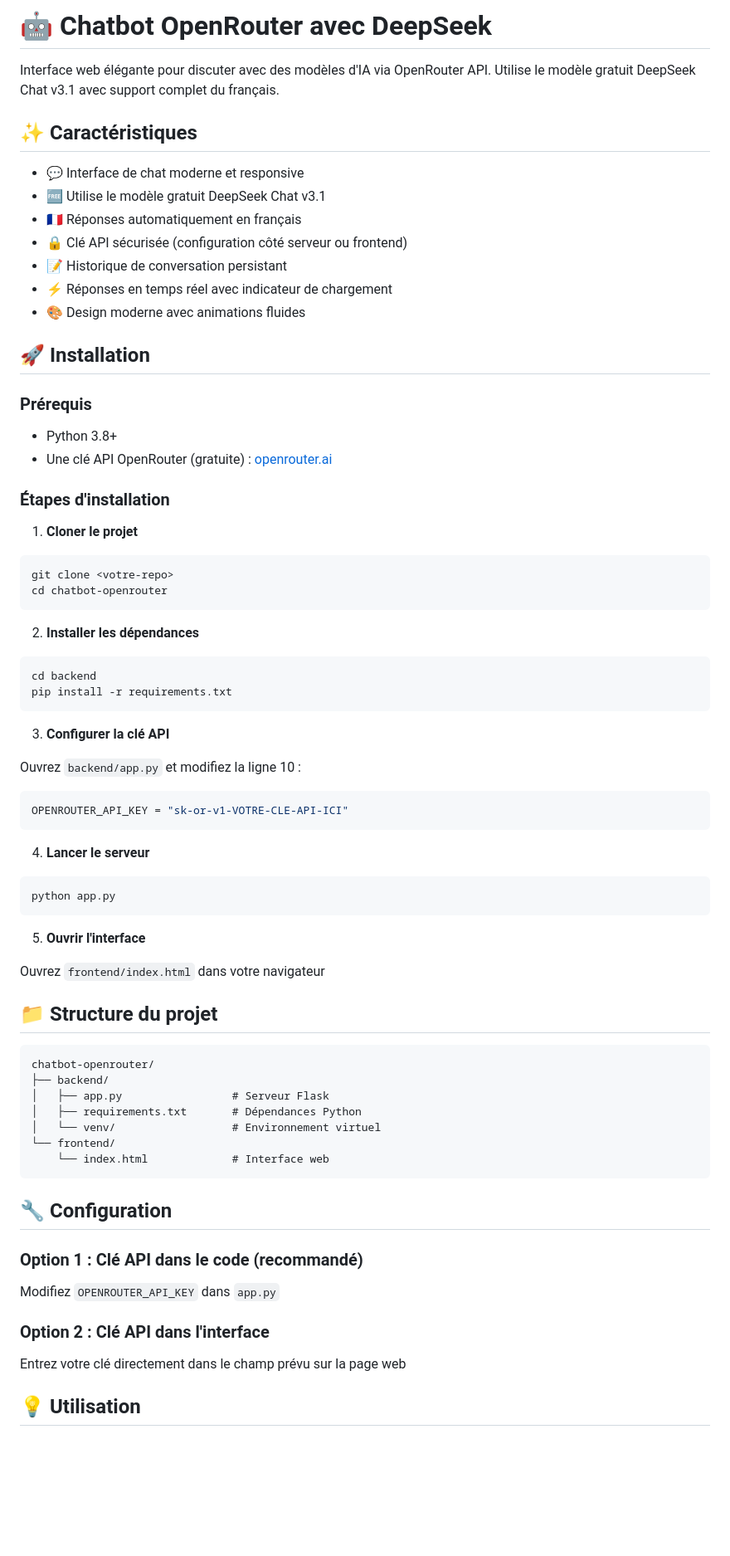
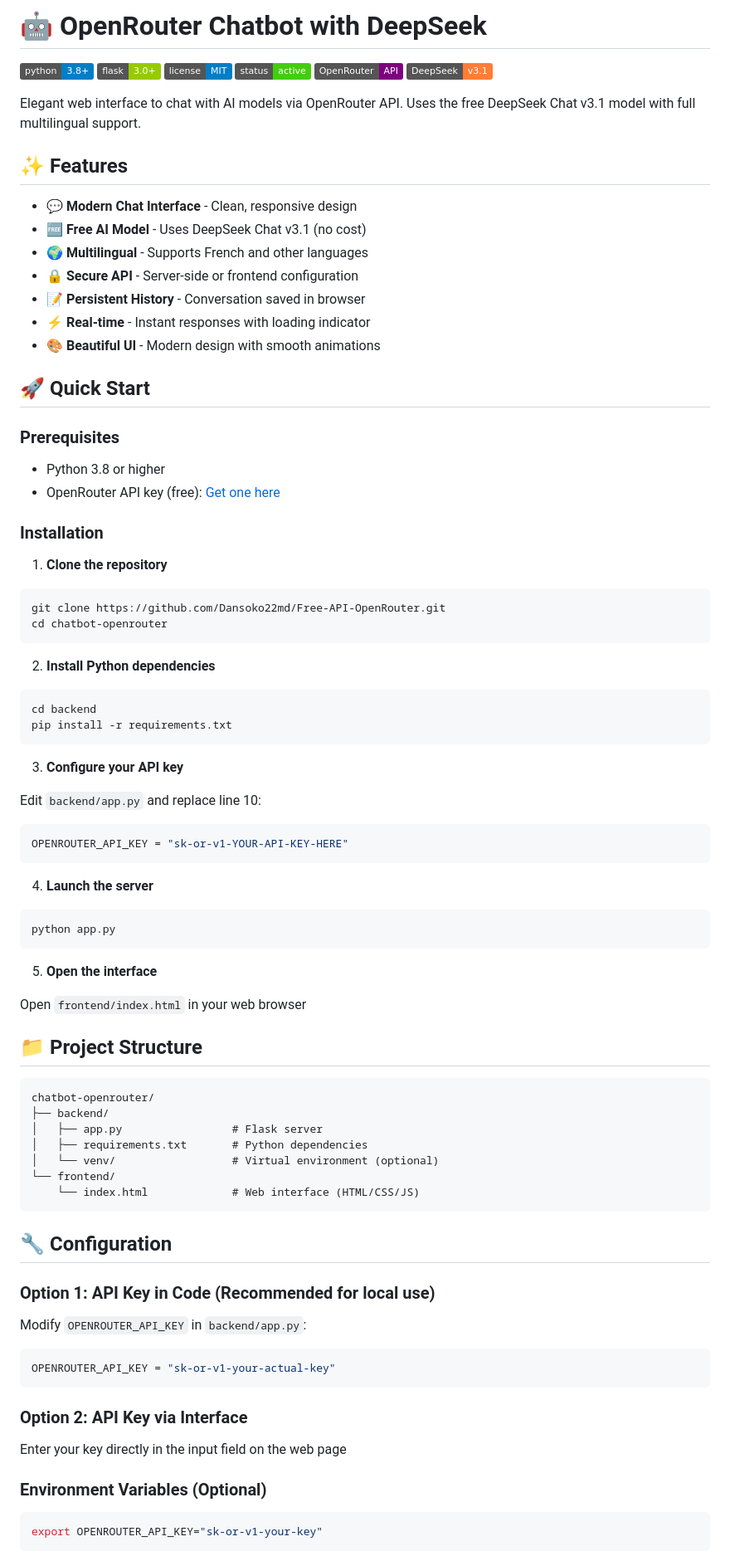
Before and after one commit to MATIMBE-Web/chatbot-groq-Tino, a Markdown page: README.md, the part around the change printed below. Shown: that part at 83% size. Drawn GitHub-style; badges without logos; blank space fills up the shorter version.

````diff
--- a/README.md
+++ b/README.md
@@ -1,73 +1,86 @@
-# 🤖 Chatbot OpenRouter avec DeepSeek
+# 🤖 OpenRouter Chatbot with DeepSeek
 
-Interface web élégante pour discuter avec des modèles d'IA via OpenRouter API. Utilise le modèle gratuit DeepSeek Chat v3.1 avec support complet du français.
+![Python](https://img.shields.io/badge/python-3.8+-blue.svg)
+![Flask](https://img.shields.io/badge/flask-3.0+-green.svg)
+![License](https://img.shields.io/badge/license-MIT-blue.svg)
+![Status](https://img.shields.io/badge/status-active-success.svg)
+![OpenRouter](https://img.shields.io/badge/OpenRouter-API-purple.svg)
+![DeepSeek](https://img.shields.io/badge/DeepSeek-v3.1-orange.svg)
 
-## ✨ Caractéristiques
+Elegant web interface to chat with AI models via OpenRouter API. Uses the free DeepSeek Chat v3.1 model with full multilingual support.
 
-- 💬 Interface de chat moderne et responsive
-- 🆓 Utilise le modèle gratuit DeepSeek Chat v3.1
-- 🇫🇷 Réponses automatiquement en français
-- 🔒 Clé API sécurisée (configuration côté serveur ou frontend)
-- 📝 Historique de conversation persistant
-- ⚡ Réponses en temps réel avec indicateur de chargement
-- 🎨 Design moderne avec animations fluides
+## ✨ Features
 
-## 🚀 Installation
+- 💬 **Modern Chat Interface** - Clean, responsive design
+- 🆓 **Free AI Model** - Uses DeepSeek Chat v3.1 (no cost)
+- 🌍 **Multilingual** - Supports French and other languages
+- 🔒 **Secure API** - Server-side or frontend configuration
+- 📝 **Persistent History** - Conversation saved in browser
+- ⚡ **Real-time** - Instant responses with loading indicator
+- 🎨 **Beautiful UI** - Modern design with smooth animations
 
-### Prérequis
+## 🚀 Quick Start
 
-- Python 3.8+
-- Une clé API OpenRouter (gratuite) : [openrouter.ai](https://openrouter.ai)
+### Prerequisites
 
-### Étapes d'installation
+- Python 3.8 or higher
+- OpenRouter API key (free): [Get one here](https://openrouter.ai)
 
-1. **Cloner le projet**
+### Installation
+
+1. **Clone the repository**
 ```bash
-git clone <votre-repo>
+git clone https://github.com/Dansoko22md/Free-API-OpenRouter.git
 cd chatbot-openrouter
 ```
 
-2. **Installer les dépendances**
+2. **Install Python dependencies**
 ```bash
 cd backend
 pip install -r requirements.txt
 ```
 
-3. **Configurer la clé API**
+3. **Configure your API key**
 
-Ouvrez `backend/app.py` et modifiez la ligne 10 :
+Edit `backend/app.py` and replace line 10:
 ```python
-OPENROUTER_API_KEY = "sk-or-v1-VOTRE-CLE-API-ICI"
+OPENROUTER_API_KEY = "sk-or-v1-YOUR-API-KEY-HERE"
 ```
 
-4. **Lancer le serveur**
+4. **Launch the server**
 ```bash
 python app.py
 ```
 
-5. **Ouvrir l'interface**
+5. **Open the interface**
 
-Ouvrez `frontend/index.html` dans votre navigateur
+Open `frontend/index.html` in your web browser
 
-## 📁 Structure du projet
+## 📁 Project Structure
 
 ```
 chatbot-openrouter/
 ├── backend/
-│   ├── app.py                 # Serveur Flask
-│   ├── requirements.txt       # Dépendances Python
-│   └── venv/                  # Environnement virtuel
+│   ├── app.py                 # Flask server
+│   ├── requirements.txt       # Python dependencies
+│   └── venv/                  # Virtual environment (optional)
 └── frontend/
-    └── index.html             # Interface web
+    └── index.html             # Web interface (HTML/CSS/JS)
 ```
 
 ## 🔧 Configuration
 
-### Option 1 : Clé API dans le code (recommandé)
-Modifiez `OPENROUTER_API_KEY` dans `app.py`
+### Option 1: API Key in Code (Recommended for local use)
+Modify `OPENROUTER_API_KEY` in `backend/app.py`:
+```python
+OPENROUTER_API_KEY = "sk-or-v1-your-actual-key"
+```
 
-### Option 2 : Clé API dans l'interface
-Entrez votre clé directement dans le champ prévu sur la page web
+### Option 2: API Key via Interface
+Enter your key directly in the input field on the web page
 
-## 💡 Utilisation
+### Environment Variables (Optional)
+```bash
+export OPENROUTER_API_KEY="sk-or-v1-your-key"
+```
 
````
Also changed, not shown: other parts of README.md (+203 -52 lines).
